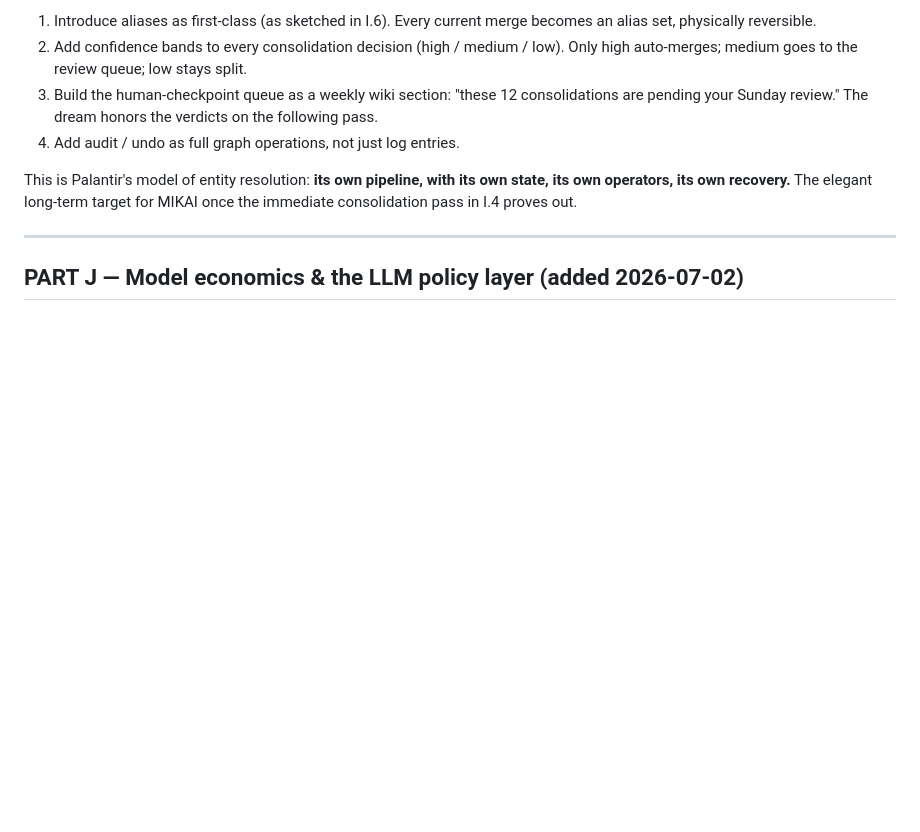
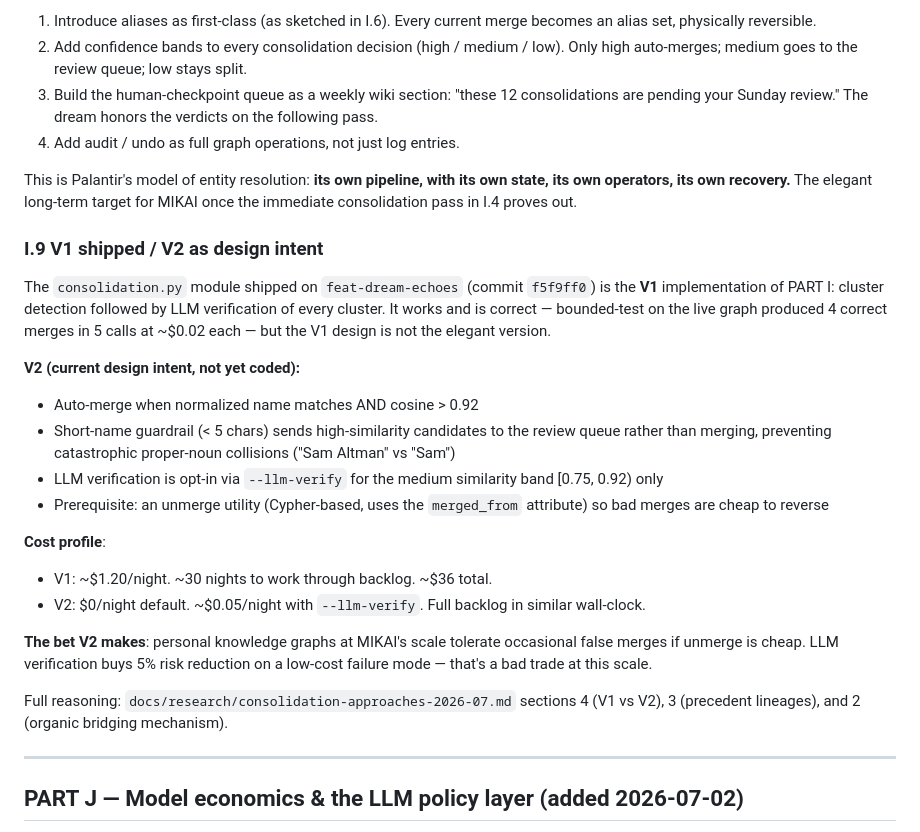
Before and after one commit to brianjhcho/Mikai, a Markdown page: docs/MEMORY_ARCHITECTURE.md, the part around the change. Drawn GitHub-style; blank space fills up the shorter version.

```diff
--- a/docs/MEMORY_ARCHITECTURE.md
+++ b/docs/MEMORY_ARCHITECTURE.md
@@ -633,6 +633,38 @@ This is Palantir's model of entity resolution: **its own pipeline, with
 its own state, its own operators, its own recovery.** The elegant long-term
 target for MIKAI once the immediate consolidation pass in I.4 proves out.
 
+### I.9 V1 shipped / V2 as design intent
+
+The `consolidation.py` module shipped on `feat-dream-echoes` (commit
+`f5f9ff0`) is the **V1** implementation of PART I: cluster detection
+followed by LLM verification of every cluster. It works and is
+correct — bounded-test on the live graph produced 4 correct merges in
+5 calls at ~$0.02 each — but the V1 design is not the elegant version.
+
+**V2 (current design intent, not yet coded):**
+- Auto-merge when normalized name matches AND cosine > 0.92
+- Short-name guardrail (< 5 chars) sends high-similarity candidates
+  to the review queue rather than merging, preventing catastrophic
+  proper-noun collisions ("Sam Altman" vs "Sam")
+- LLM verification is opt-in via `--llm-verify` for the medium
+  similarity band [0.75, 0.92) only
+- Prerequisite: an unmerge utility (Cypher-based, uses the
+  `merged_from` attribute) so bad merges are cheap to reverse
+
+**Cost profile**:
+- V1: ~$1.20/night. ~30 nights to work through backlog. ~$36 total.
+- V2: $0/night default. ~$0.05/night with `--llm-verify`. Full backlog
+  in similar wall-clock.
+
+**The bet V2 makes**: personal knowledge graphs at MIKAI's scale
+tolerate occasional false merges if unmerge is cheap. LLM verification
+buys 5% risk reduction on a low-cost failure mode — that's a bad trade
+at this scale.
+
+Full reasoning: `docs/research/consolidation-approaches-2026-07.md`
+sections 4 (V1 vs V2), 3 (precedent lineages), and 2 (organic
+bridging mechanism).
+
 ---
 
 ## PART J — Model economics & the LLM policy layer (added 2026-07-02)
```
Also changed, not shown: docs/research/consolidation-approaches-2026-07.md (added, +358 -0 lines).
